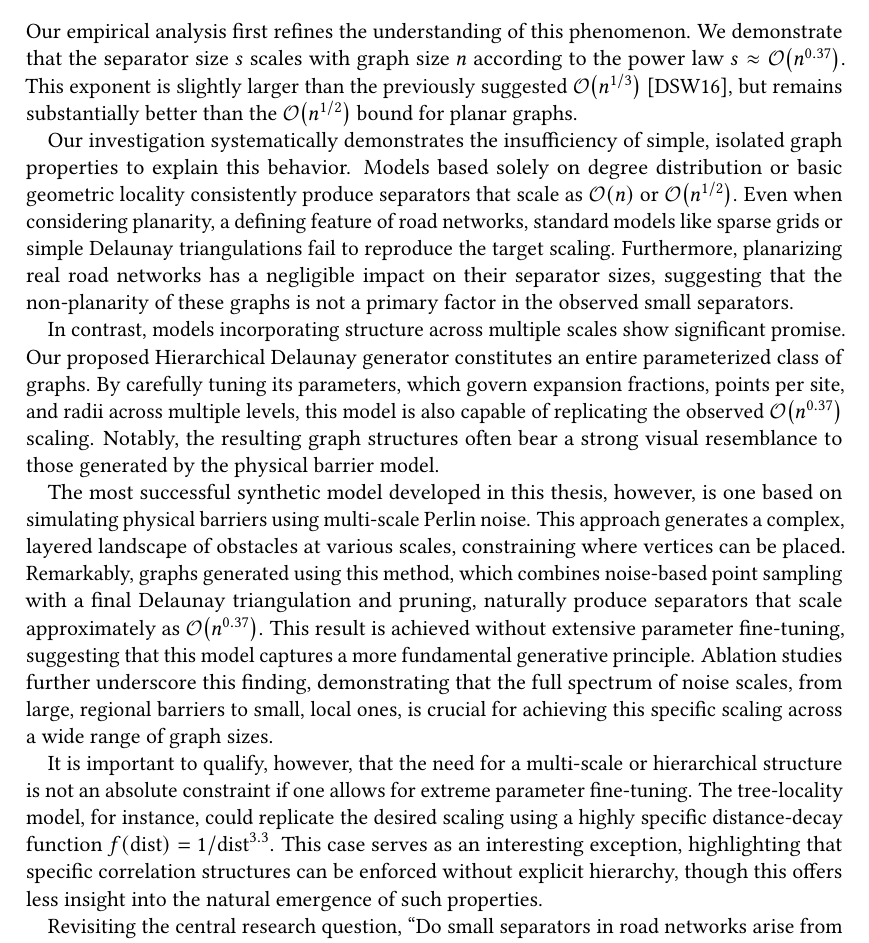
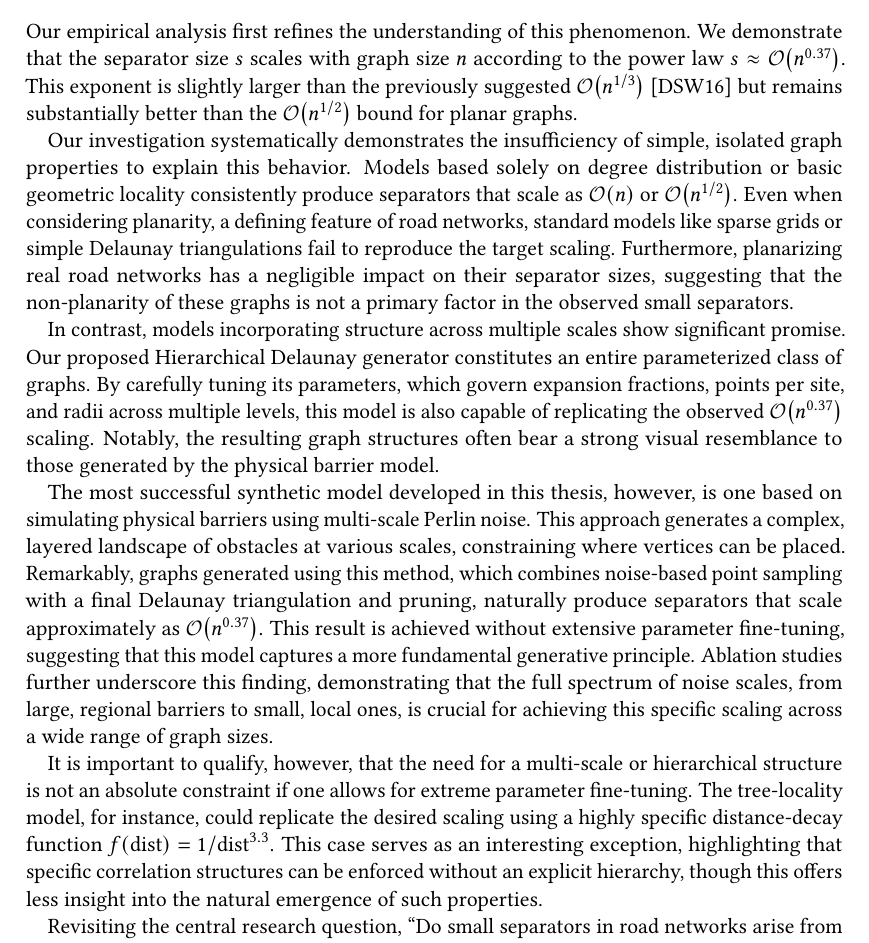
Before and after one commit to SamuelBorn/master-thesis, a LaTeX thesis (thesis.tex, which reads sections/conclusion.tex): part of page 63 of 67, cut so that both start at the same text. Compiled offline with pdfLaTeX.

Commit message:
fix commas

```diff
--- a/sections/conclusion.tex
+++ b/sections/conclusion.tex
@@ -8,7 +8,7 @@ This thesis investigates the underlying structural properties responsible for th
 
 Our empirical analysis first refines the understanding of this phenomenon.
 We demonstrate that the separator size \(s\) scales with graph size \(n\) according to the power law \(s \approx \bigO{n^{0.37}}\).
-This exponent is slightly larger than the previously suggested \(\bigO{n^{1/3}}\) \cite{dibbelt_customizable_2016}, but remains substantially better than the \(\bigO{n^{1/2}}\) bound for planar graphs.
+This exponent is slightly larger than the previously suggested \(\bigO{n^{1/3}}\) \cite{dibbelt_customizable_2016} but remains substantially better than the \(\bigO{n^{1/2}}\) bound for planar graphs.
 
 Our investigation systematically demonstrates the insufficiency of simple, isolated graph properties to explain this behavior.
 Models based solely on degree distribution or basic geometric locality consistently produce separators that scale as \bigO{n} or \bigO{n^{1/2}}.
@@ -28,7 +28,7 @@ Ablation studies further underscore this finding, demonstrating that the full sp
 
 It is important to qualify, however, that the need for a multi-scale or hierarchical structure is not an absolute constraint if one allows for extreme parameter fine-tuning.
 The tree-locality model, for instance, could replicate the desired scaling using a highly specific distance-decay function \(f(\text{dist}) = 1/\text{dist}^{3.3}\).
-This case serves as an interesting exception, highlighting that specific correlation structures can be enforced without explicit hierarchy, though this offers less insight into the natural emergence of such properties.
+This case serves as an interesting exception, highlighting that specific correlation structures can be enforced without an explicit hierarchy, though this offers less insight into the natural emergence of such properties.
 
 Revisiting the central research question, \enquote{Do small separators in road networks arise from intrinsic graph properties, or from real-world physical barriers?}, our findings provide a nuanced answer.
 The evidence strongly suggests that small separators are not a consequence of any single, simple graph property but are an emergent feature of a complex, multi-scale structural organization.
```
